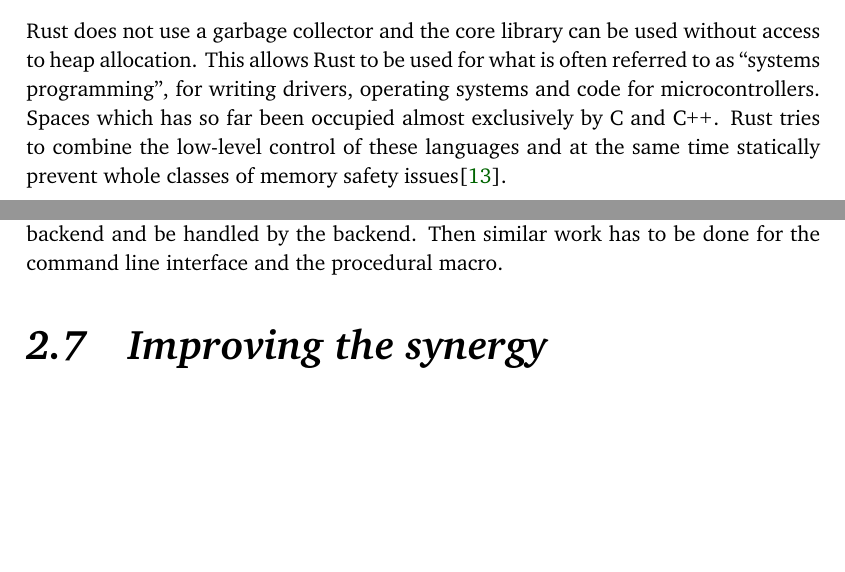
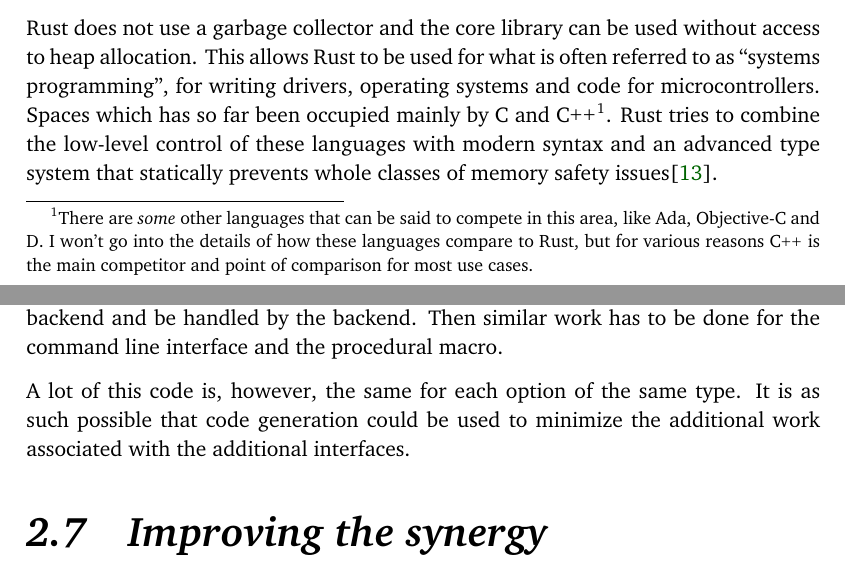
Before and after one commit to evestera/thesis, a LaTeX thesis (main.tex, which reads chapters/introduction.tex, chapters/project-presentation.tex): two parts of pages 13 and 49 of 69 before the commit and two parts of pages 13 and 48 of 69 after it, joined at a grey line, cut so that both start at the same text, the shorter picture padded with empty space. Compiled offline with LuaLaTeX; a missing font is replaced by an installed copy or a similar font.

Commit message:
Some minor text changes and additions

```diff
--- a/chapters/introduction.tex
+++ b/chapters/introduction.tex
@@ -11,7 +11,7 @@
 
 The Rust programming language is a modern, open source programming language with C-like surface syntax. It is a statically typed language with type inference, with a focus on memory safety and zero-cost abstractions.
 
-Rust does not use a garbage collector and the core library can be used without access to heap allocation. This allows Rust to be used for what is often referred to as \say{systems programming}, for writing drivers, operating systems and code for microcontrollers. Spaces which has so far been occupied almost exclusively by C and \cpp. Rust tries to combine the low-level control of these languages and at the same time statically prevent whole classes of memory safety issues\cite{the-rust-language}.
+Rust does not use a garbage collector and the core library can be used without access to heap allocation. This allows Rust to be used for what is often referred to as \say{systems programming}, for writing drivers, operating systems and code for microcontrollers. Spaces which has so far been occupied mainly by C and \cpp\footnote{There are \emph{some} other languages that can be said to compete in this area, like Ada, Objective-C and D. I won't go into the details of how these languages compare to Rust, but for various reasons \cpp\ is the main competitor and point of comparison for most use cases.}. Rust tries to combine the low-level control of these languages with modern syntax and an advanced type system that statically prevents whole classes of memory safety issues\cite{the-rust-language}.
 
 While the basic syntax of Rust can be said to be C-like it also has a lot of functionality and syntax reminiscent of functional languages and in particular languages of the ML-family. Features such as closures, pattern matching and monadic error handling are available and a significant part of idiomatic Rust code.
 
--- a/chapters/project-presentation.tex
+++ b/chapters/project-presentation.tex
@@ -449,6 +449,8 @@
 
 With multiple interfaces, each added configuration option in the shared code also needs to be exposed and handled multiple times. E.g. for just the web interface, each option needs to be added to the HTML form, added to the communication with the backend and be handled by the backend. Then similar work has to be done for the command line interface and the procedural macro.
 
+A lot of this code is, however, the same for each option of the same type. It is as such possible that code generation could be used to minimize the additional work associated with the additional interfaces.
+
 % Problems with adding a lot of configuration in a project with multiple interfaces
 
 % TODO: Approaches to working around this by generating parts of the interfaces based on the Config data type.
```
Also changed, not shown: chapters/project-presentation.tex (4 more changed lines).
